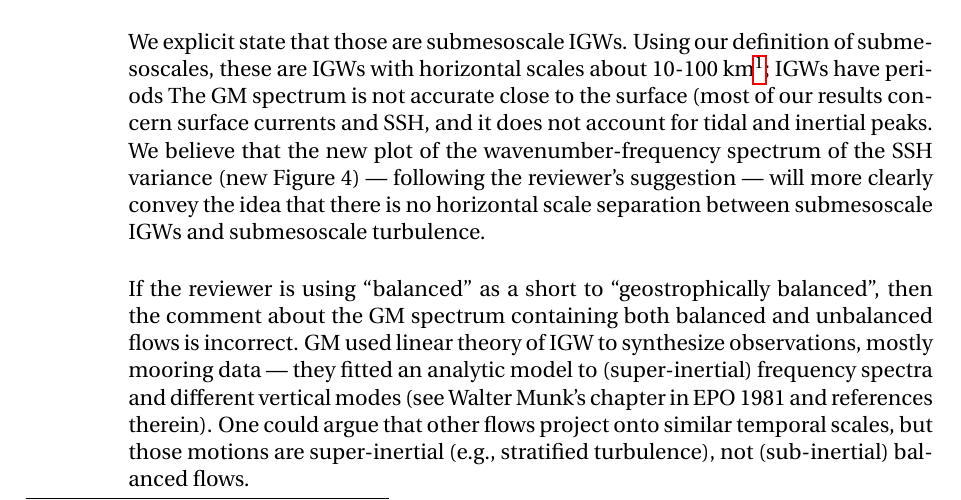
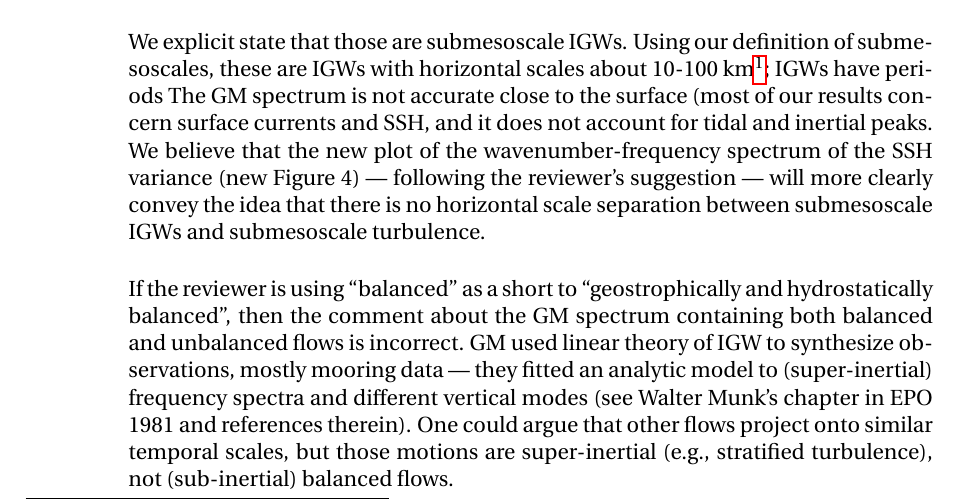
Before and after one commit to cesar-rocha/UpperOceanSeasonality, a LaTeX document (writeup/RochatEtal_ResponseToReviewers.tex): part of page 8 of 11, cut so that both start at the same text. Compiled offline with pdfLaTeX.

Commit message:
Small fix

```diff
--- a/writeup/RochatEtal_ResponseToReviewers.tex
+++ b/writeup/RochatEtal_ResponseToReviewers.tex
@@ -563,6 +563,7 @@ comments and suggestions.
           separation between submesoscale IGWs and submesoscale turbulence.\\
 
           If the reviewer is using ``balanced'' as a short to ``geostrophically
+          and hydrostatically
           balanced'', then the comment about the GM spectrum containing both balanced
           and unbalanced flows is incorrect.  GM used linear theory
           of IGW to synthesize observations, mostly mooring data --- they
```
Also changed, not shown: writeup/RochatEtal_ResponseToReviewers.pdf.
